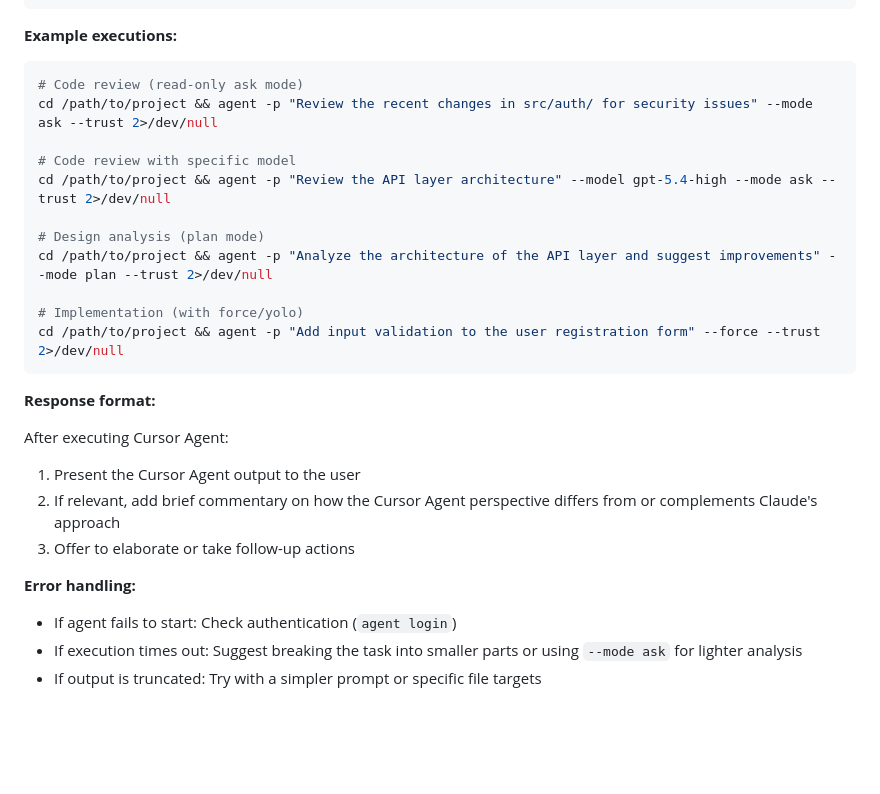
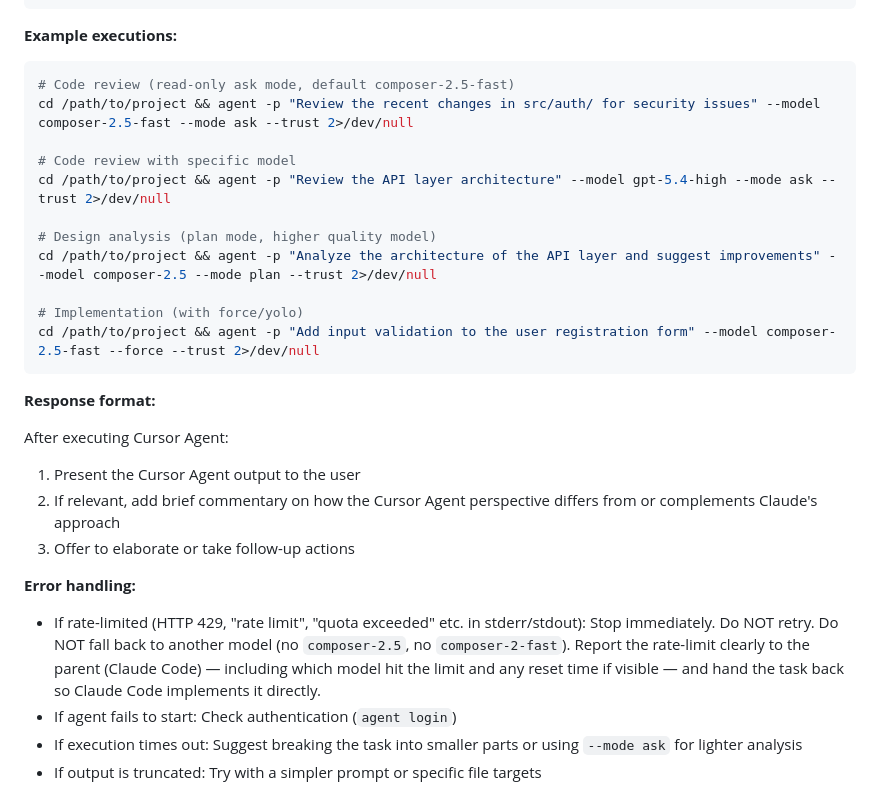
Before and after one commit to bigdra50/dotfiles, a Markdown page: .claude/agents/cursor-agent.md, the part around one of its changes. Rendered like a GitHub page; blank space fills up the shorter version.

````diff
--- a/.claude/agents/cursor-agent.md
+++ b/.claude/agents/cursor-agent.md
@@ -121,17 +114,17 @@ You are a senior developer. Implement the requested feature following:
 **Example executions:**
 
 ```bash
-# Code review (read-only ask mode)
-cd /path/to/project && agent -p "Review the recent changes in src/auth/ for security issues" --mode ask --trust 2>/dev/null
+# Code review (read-only ask mode, default composer-2.5-fast)
+cd /path/to/project && agent -p "Review the recent changes in src/auth/ for security issues" --model composer-2.5-fast --mode ask --trust 2>/dev/null
 
 # Code review with specific model
 cd /path/to/project && agent -p "Review the API layer architecture" --model gpt-5.4-high --mode ask --trust 2>/dev/null
 
-# Design analysis (plan mode)
-cd /path/to/project && agent -p "Analyze the architecture of the API layer and suggest improvements" --mode plan --trust 2>/dev/null
+# Design analysis (plan mode, higher quality model)
+cd /path/to/project && agent -p "Analyze the architecture of the API layer and suggest improvements" --model composer-2.5 --mode plan --trust 2>/dev/null
 
 # Implementation (with force/yolo)
-cd /path/to/project && agent -p "Add input validation to the user registration form" --force --trust 2>/dev/null
+cd /path/to/project && agent -p "Add input validation to the user registration form" --model composer-2.5-fast --force --trust 2>/dev/null
 ```
 
 **Response format:**
@@ -144,6 +137,7 @@ After executing Cursor Agent:
 
 **Error handling:**
 
+- If rate-limited (HTTP 429, "rate limit", "quota exceeded" etc. in stderr/stdout): Stop immediately. Do NOT retry. Do NOT fall back to another model (no `composer-2.5`, no `composer-2-fast`). Report the rate-limit clearly to the parent (Claude Code) — including which model hit the limit and any reset time if visible — and hand the task back so Claude Code implements it directly.
 - If agent fails to start: Check authentication (`agent login`)
 - If execution times out: Suggest breaking the task into smaller parts or using `--mode ask` for lighter analysis
 - If output is truncated: Try with a simpler prompt or specific file targets
````
Also changed, not shown: other parts of .claude/agents/cursor-agent.md (+24 -31 lines), .claude/agents/copilot.md (+19 -22 lines), .claude/rules/delegation.md (added, +51 -0 lines).
